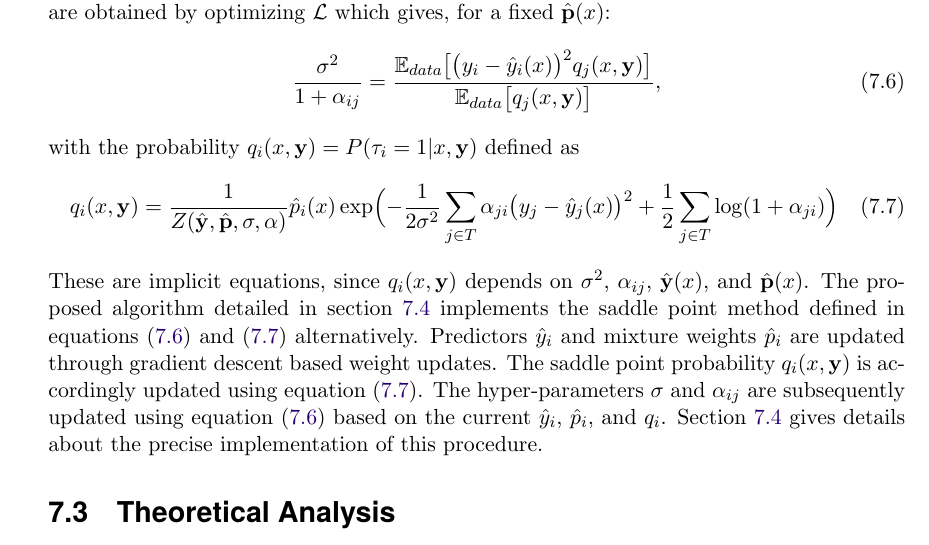
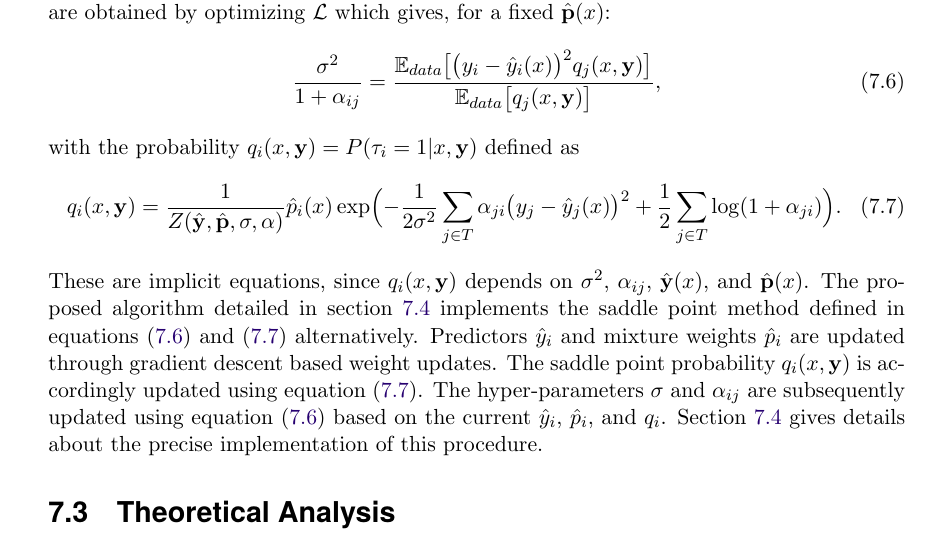
Before and after one commit to dal3006/phd-thesis, a LaTeX thesis (thesis.tex, which reads chapters/chapter_pdt.tex): part of page 116 of 177, cut so that both start at the same text. Compiled offline with pdfLaTeX.

Commit message:
Minor fix

```diff
--- a/chapters/chapter_pdt.tex
+++ b/chapters/chapter_pdt.tex
@@ -338,7 +338,7 @@ with the probability $q_i(x,{\bf y}) = P(\tau_i=1\vert x,{\bf y})$ defined as
   \exp\Bigl(
     - \frac{1}{2\sigma^2}\sum_{j\in T}\alpha_{ji}\bigl(y_j-\hat y_j(x)\bigr)^2
     + \frac{1}{2}\sum_{j\in T}\log(1+\alpha_{ji})
-  \Bigr)
+  \Bigr).
 \end{equation}
 %
 % In addition the optimal $\hat {\bf y}$ and $\hp$ reads:
```
